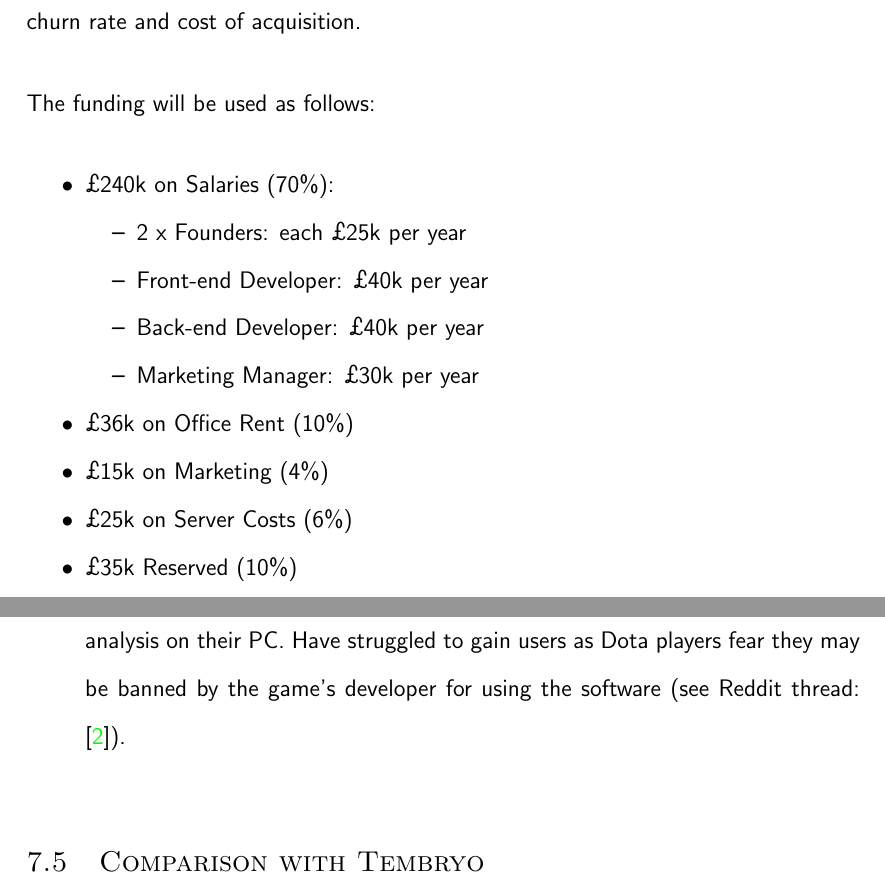
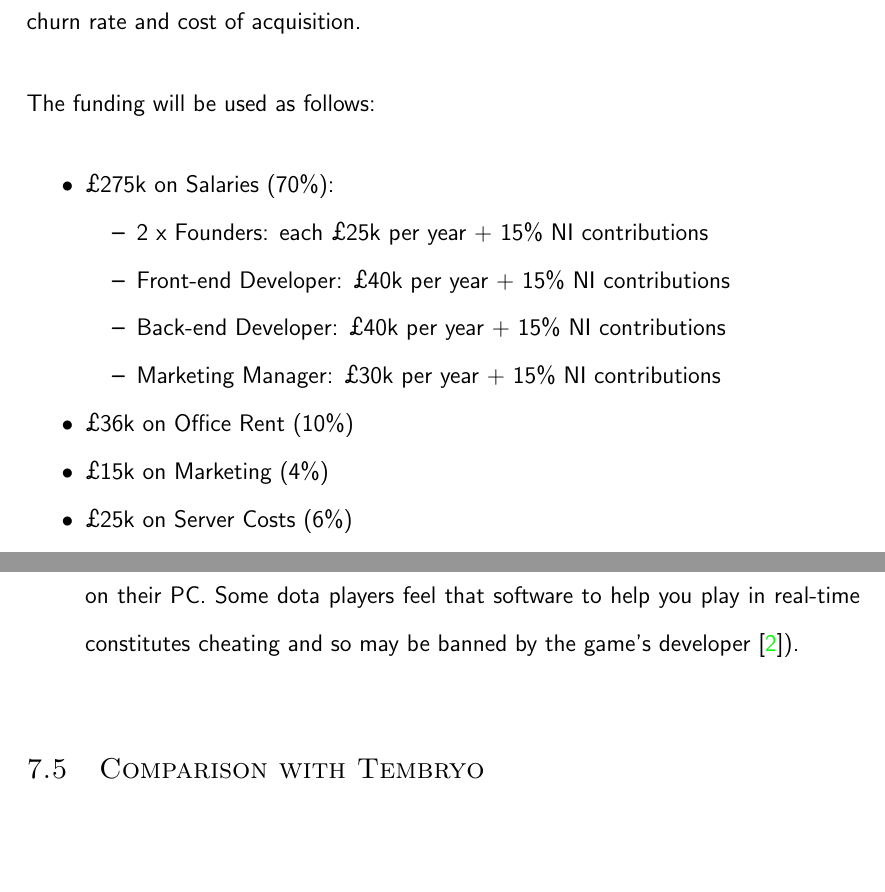
Before and after one commit to Tembryo/latex-documents, a LaTeX document (seedround-roadmap/main.tex): two parts of pages 4 and 23 of 25, joined at a grey line, cut so that both start at the same text, the shorter picture padded with empty space. Compiled offline with pdfLaTeX.

Commit message:
added NI contributions to salaries in funding section

```diff
--- a/seedround-roadmap/main.tex
+++ b/seedround-roadmap/main.tex
@@ -108,17 +108,16 @@ A seed round of \pounds350k will support a team of 2 founders, a front-end engin
 The funding will be used as follows:
 
 \begin{itemize}
-\item \pounds240k on Salaries (70\%):
+\item \pounds275k on Salaries (70\%):
 \begin{itemize}
-\item 2 x Founders: each \pounds25k per year
-\item Front-end Developer: \pounds40k per year
-\item Back-end Developer: \pounds40k per year
-\item Marketing Manager: \pounds30k per year
+\item 2 x Founders: each \pounds25k per year + 15\% NI contributions
+\item Front-end Developer: \pounds40k per year + 15\% NI contributions
+\item Back-end Developer: \pounds40k per year + 15\% NI contributions
+\item Marketing Manager: \pounds30k per year + 15\% NI contributions
 \end{itemize}
 \item \pounds36k on Office Rent (10\%)
 \item \pounds15k on Marketing (4\%)
 \item \pounds25k on Server Costs (6\%)
-\item \pounds35k Reserved (10\%)
 \end{itemize}
 
 \section{Product}
@@ -333,7 +332,7 @@ For example, Lol-coaching.com is a one-to-one coaching platform for League of Le
 \begin{description}
  \item [Dojo Madness (www.dojomadness.com)] Berlin based startup founded by Jens Hilgers, currently has approximately 20 employees. Plan to apply machine learning and big data techniques to help players improve at their game. Focussed for the time being on mobile apps that function as second screens whilst you play. They have a product called LolSumo which provides basic tips whilst playing League of Legends - decent traction with 70k DAU. Recently raised \$4.5m seed round.
 
- \item [Eblur (www.eblur.co.uk)] Part of the EF6 cohort, initially planned to build a video clips site for eSports, but then switched to also build an AI coach for Dota. Plan to provide the coaching in real time by scraping pixels from the user's screen. Their product requires users to download software to the do the analysis on their PC. Have struggled to gain users as Dota players fear they may be banned by the game's developer for using the software (see Reddit thread: \cite{Eblur}).
+ \item [Eblur (www.eblur.co.uk)] Part of the EF6 cohort, initially planned to build a video clips site for eSports, but then switched to also build an AI coach for Dota. Plan to provide the coaching in real time by scraping pixels from the user's screen. Their product requires users to download software to the do the analysis on their PC. Some dota players feel that software to help you play in real-time constitutes cheating and so may be banned by the game's developer \cite{Eblur}).
 \end{description}
 
 \subsection{Comparison with Tembryo}
```
